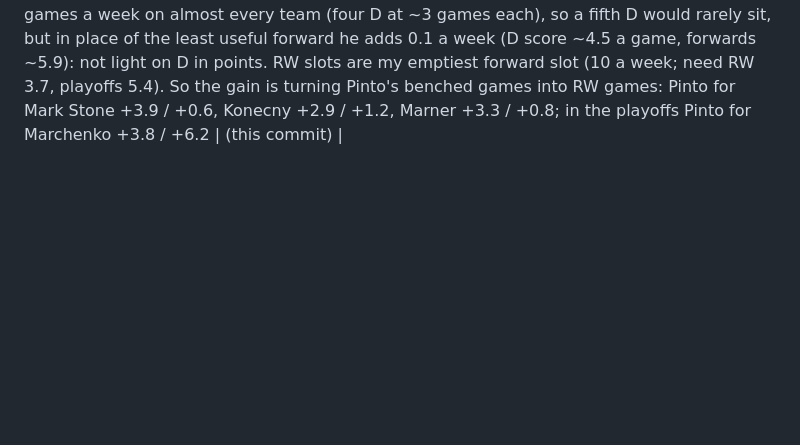
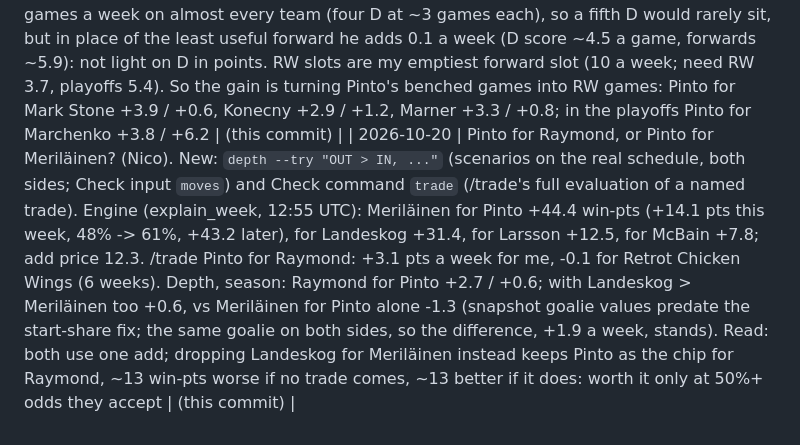
Before and after one commit to nybnic/FantasyNHLAssistantGM, a Markdown page: docs/roadmap.md, the part around the change. Rendered like a GitHub page; blank space fills up the shorter version.

Commit message:
Log: Pinto for Raymond vs Pinto for Meriläinen, weighed
Co-Authored-By: Claude Opus 5.5 <noreply@anthropic.com>
Claude-Session: https://claude.ai/code/session_019oNa8pJhmWKvdmKSQ8z61P

```diff
--- a/docs/roadmap.md
+++ b/docs/roadmap.md
@@ -227,3 +227,4 @@ before the first game, the new week at 0.00: Yahoo's forecast for all 16 teams).
 | 2026-10-20 | A swap's season credit is judged on the add (Nico: "keeper-add yes"; `matchup.keep_share`): a keeper added onto a streaming spot counts the season, a goalie add is a keeper, a player cut is judged on himself. The replay now makes goalie moves too (Nico: "yes"; a free agent goalie for a skater or my weakest goalie, a skater for a spare goalie, each week's goalie points x P(3+ starts)). 16 leagues, vs the new rule: the old rule -0.18 +/- 0.12 wins a season at the bot's price, -0.04 +/- 0.13 at equal adds; no goalie moves -0.61 +/- 0.14 and -0.52 +/- 0.13. Live (Check dry-run, explain_week): Meriläinen for Pinto stays (+44: Pinto is the cheapest to lose, Larsson and McBain play nearly every night, Meriläinen for Larsson +12.5 with the season counted); the add price 9.9 -> 12.3, so Arvidsson for McBain (8.3, a streaming swap) falls out and Guhle for Larsson moves to Wednesday (+13). Nico asked whether wins are a fair proxy for prize money: yes (every title-aimed rule tested worse), so no prize replay | (this commit) |
 | 2026-10-20 | Depth by position for trade hunting (Nico: "if I'm shallow on D, find a team with excess D shallow on F"): `scripts/depth.py`, offline from the rosters and the latest xfp_log week. Random nights (each NHL team plays 43% of them), each night's best lineup by Yahoo eligibility, every team at its best 14 (the rest listed as beyond 14: IR or a stale roster); per slot the points a week vs the league, what a median starter would add in place of the least useful player, the player cheapest to trade, and every 1-for-1 where both sides gain. Oct 19 snapshot: mine 238 a week (4th), C +14.5 (2nd), RW -12.0 (15th), D 8th, G 4th; wings are the need (RW 4.5, LW 3.6), C the surplus (-2.1). Partners with RW to spare and C to fill: HC Bulju, Retrot Chicken Wings, HAN-NES, Vantaa. D are cheap on waivers (waiver level 4.36 a game vs the median starting D 4.53; F 5.23 vs ~5.9, G 4.55 vs 5.54). Mutual 1-for-1s gain 1-2 pts a week a side at most (Scheifele for Mark Stone +1.3 / +1.9). A static long-run view (no real schedule or goalie minimum): judge an offer with /trade | (this commit) |
 | 2026-10-20 | Depth on the real NHL schedule (Nico: open lineup slots matter a lot here; "as few benched players that have a game"): every night Oct 22 - Apr 4 (weeks 4-26, the playoffs alone with `--weeks 24 26`), goalie points x P(3+ starts) a week, stand-ins on every NHL team's schedule, each team's empty slot-games and benched games a week, my roster player by player. In the Check workflow (command: depth; ~1.5 min). Mine: 231 a week (3rd), F 4th, D 7th, G 5th. 8.6 points a week sit on my bench, nearly all Pinto (1.15 of his 3.0 games a week, 6.4 pts: the fifth C) and Landeskog (0.5, 2.3); no D or G is ever benched. D slots go empty ~16 of 28 slot-games a week on almost every team (four D at ~3 games each), so a fifth D would rarely sit, but in place of the least useful forward he adds 0.1 a week (D score ~4.5 a game, forwards ~5.9): not light on D in points. RW slots are my emptiest forward slot (10 a week; need RW 3.7, playoffs 5.4). So the gain is turning Pinto's benched games into RW games: Pinto for Mark Stone +3.9 / +0.6, Konecny +2.9 / +1.2, Marner +3.3 / +0.8; in the playoffs Pinto for Marchenko +3.8 / +6.2 | (this commit) |
+| 2026-10-20 | Pinto for Raymond, or Pinto for Meriläinen? (Nico). New: `depth --try "OUT > IN, ..."` (scenarios on the real schedule, both sides; Check input `moves`) and Check command `trade` (/trade's full evaluation of a named trade). Engine (explain_week, 12:55 UTC): Meriläinen for Pinto +44.4 win-pts (+14.1 pts this week, 48% -> 61%, +43.2 later), for Landeskog +31.4, for Larsson +12.5, for McBain +7.8; add price 12.3. /trade Pinto for Raymond: +3.1 pts a week for me, -0.1 for Retrot Chicken Wings (6 weeks). Depth, season: Raymond for Pinto +2.7 / +0.6; with Landeskog > Meriläinen too +0.6, vs Meriläinen for Pinto alone -1.3 (snapshot goalie values predate the start-share fix; the same goalie on both sides, so the difference, +1.9 a week, stands). Read: both use one add; dropping Landeskog for Meriläinen instead keeps Pinto as the chip for Raymond, ~13 win-pts worse if no trade comes, ~13 better if it does: worth it only at 50%+ odds they accept | (this commit) |
```
